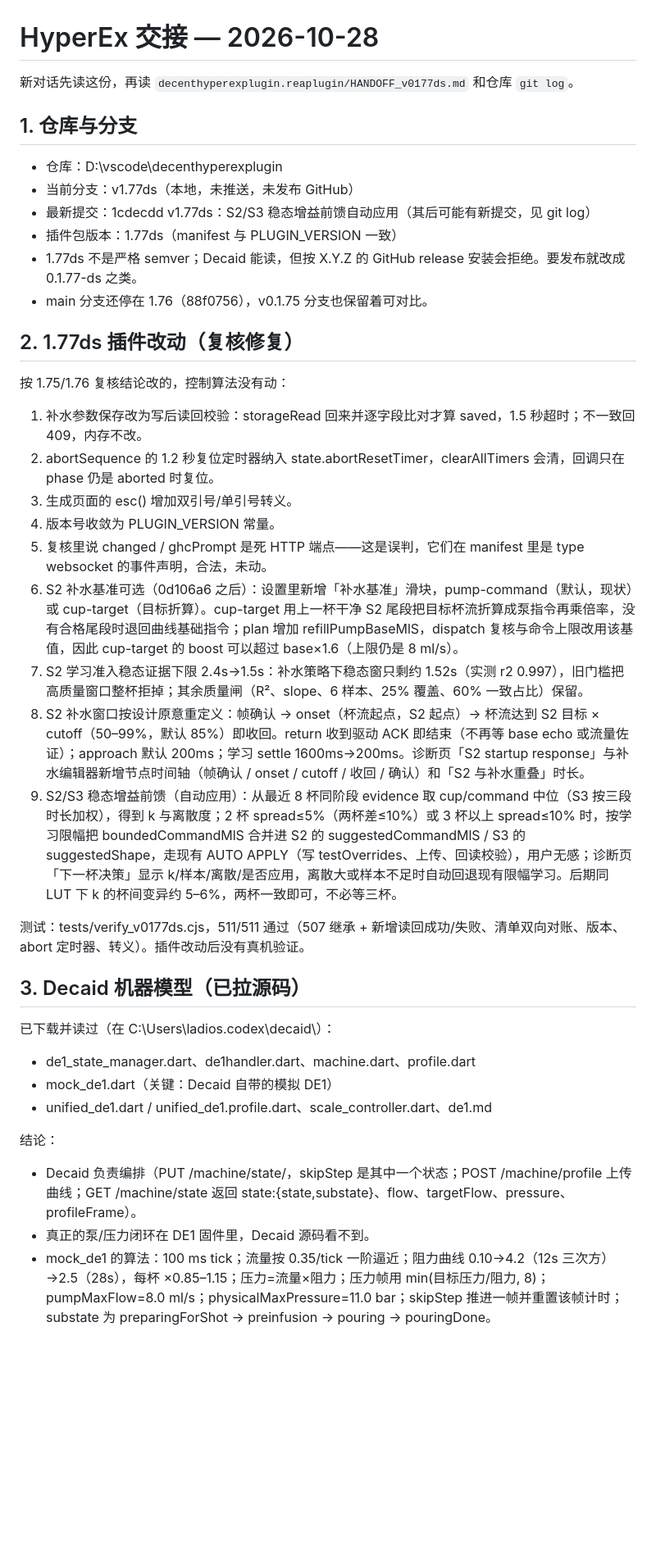
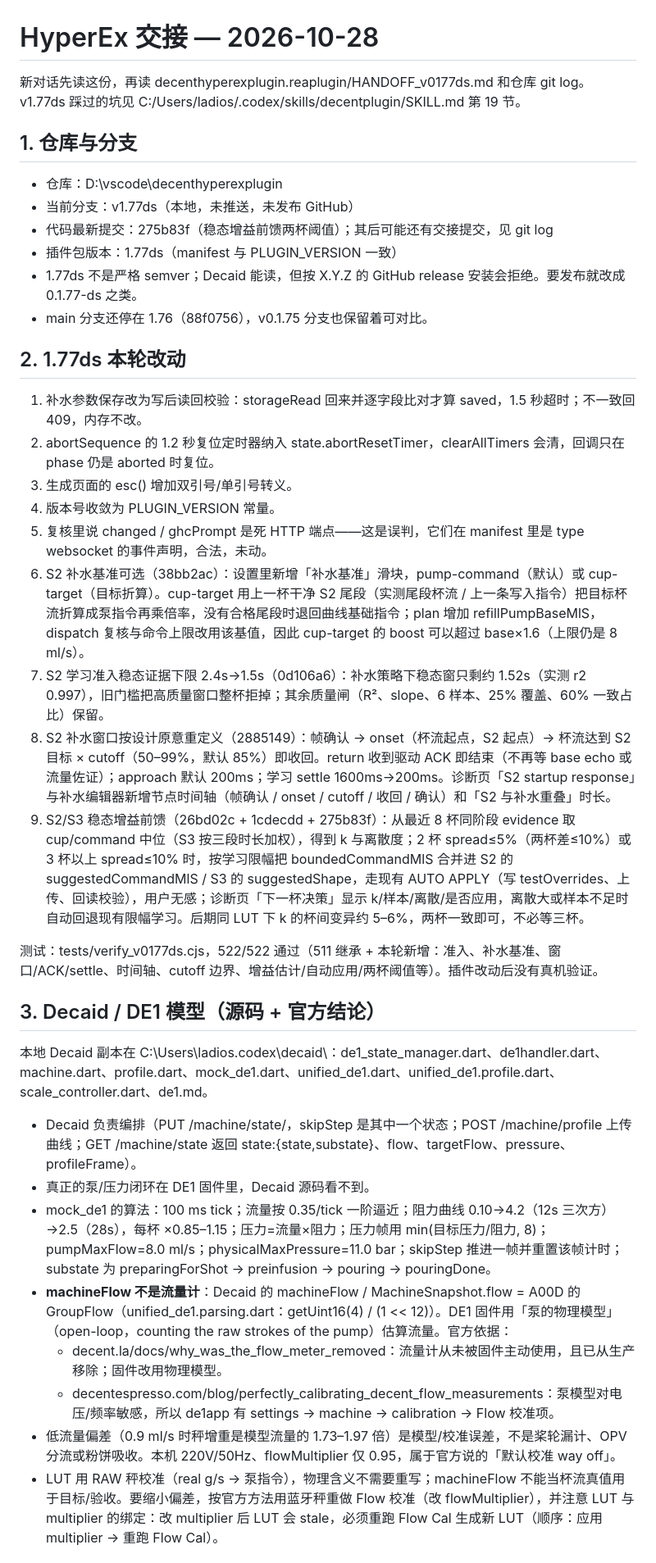
Before and after one commit to ladiosupp/decenthyperexplugin, a Markdown page: HANDOFF_2026-10-28.md, the part around one of its changes. Shown at 82% size. Drawn GitHub-style; blank space fills up the shorter version.

Commit message:
交接：重写 1.77ds 交接（本轮改动、真机数据、泵模型结论、522 基线与真机验证待办）

```diff
--- a/HANDOFF_2026-10-28.md
+++ b/HANDOFF_2026-10-28.md
@@ -1,43 +1,40 @@
 # HyperEx 交接 — 2026-10-28
 
-新对话先读这份，再读 `decenthyperexplugin.reaplugin/HANDOFF_v0177ds.md` 和仓库 `git log`。
+新对话先读这份，再读 decenthyperexplugin.reaplugin/HANDOFF_v0177ds.md 和仓库 git log。v1.77ds 踩过的坑见 C:/Users/ladios/.codex/skills/decentplugin/SKILL.md 第 19 节。
 
 ## 1. 仓库与分支
 
 - 仓库：D:\vscode\decenthyperexplugin
 - 当前分支：v1.77ds（本地，未推送，未发布 GitHub）
-- 最新提交：1cdecdd v1.77ds：S2/S3 稳态增益前馈自动应用（其后可能有新提交，见 git log）
+- 代码最新提交：275b83f（稳态增益前馈两杯阈值）；其后可能还有交接提交，见 git log
 - 插件包版本：1.77ds（manifest 与 PLUGIN_VERSION 一致）
 - 1.77ds 不是严格 semver；Decaid 能读，但按 X.Y.Z 的 GitHub release 安装会拒绝。要发布就改成 0.1.77-ds 之类。
 - main 分支还停在 1.76（88f0756），v0.1.75 分支也保留着可对比。
 
-## 2. 1.77ds 插件改动（复核修复）
-
-按 1.75/1.76 复核结论改的，控制算法没有动：
+## 2. 1.77ds 本轮改动
 
 1. 补水参数保存改为写后读回校验：storageRead 回来并逐字段比对才算 saved，1.5 秒超时；不一致回 409，内存不改。
 2. abortSequence 的 1.2 秒复位定时器纳入 state.abortResetTimer，clearAllTimers 会清，回调只在 phase 仍是 aborted 时复位。
 3. 生成页面的 esc() 增加双引号/单引号转义。
 4. 版本号收敛为 PLUGIN_VERSION 常量。
 5. 复核里说 changed / ghcPrompt 是死 HTTP 端点——这是误判，它们在 manifest 里是 type websocket 的事件声明，合法，未动。
-6. S2 补水基准可选（0d106a6 之后）：设置里新增「补水基准」滑块，pump-command（默认，现状）或 cup-target（目标折算）。cup-target 用上一杯干净 S2 尾段把目标杯流折算成泵指令再乘倍率，没有合格尾段时退回曲线基础指令；plan 增加 refillPumpBaseMlS，dispatch 复核与命令上限改用该基值，因此 cup-target 的 boost 可以超过 base×1.6（上限仍是 8 ml/s）。
-7. S2 学习准入稳态证据下限 2.4s→1.5s：补水策略下稳态窗只剩约 1.52s（实测 r2 0.997），旧门槛把高质量窗口整杯拒掉；其余质量闸（R²、slope、6 样本、25% 覆盖、60% 一致占比）保留。
-8. S2 补水窗口按设计原意重定义：帧确认 → onset（杯流起点，S2 起点）→ 杯流达到 S2 目标 × cutoff（50–99%，默认 85%）即收回。return 收到驱动 ACK 即结束（不再等 base echo 或流量佐证）；approach 默认 200ms；学习 settle 1600ms→200ms。诊断页「S2 startup response」与补水编辑器新增节点时间轴（帧确认 / onset / cutoff / 收回 / 确认）和「S2 与补水重叠」时长。
-9. S2/S3 稳态增益前馈（自动应用）：从最近 8 杯同阶段 evidence 取 cup/command 中位（S3 按三段时长加权），得到 k 与离散度；2 杯 spread≤5%（两杯差≤10%）或 3 杯以上 spread≤10% 时，按学习限幅把 boundedCommandMlS 合并进 S2 的 suggestedCommandMlS / S3 的 suggestedShape，走现有 AUTO APPLY（写 testOverrides、上传、回读校验），用户无感；诊断页「下一杯决策」显示 k/样本/离散/是否应用，离散大或样本不足时自动回退现有限幅学习。后期同 LUT 下 k 的杯间变异约 5–6%，两杯一致即可，不必等三杯。
+6. S2 补水基准可选（38bb2ac）：设置里新增「补水基准」滑块，pump-command（默认）或 cup-target（目标折算）。cup-target 用上一杯干净 S2 尾段（实测尾段杯流 / 上一条写入指令）把目标杯流折算成泵指令再乘倍率，没有合格尾段时退回曲线基础指令；plan 增加 refillPumpBaseMlS，dispatch 复核与命令上限改用该基值，因此 cup-target 的 boost 可以超过 base×1.6（上限仍是 8 ml/s）。
+7. S2 学习准入稳态证据下限 2.4s→1.5s（0d106a6）：补水策略下稳态窗只剩约 1.52s（实测 r2 0.997），旧门槛把高质量窗口整杯拒掉；其余质量闸（R²、slope、6 样本、25% 覆盖、60% 一致占比）保留。
+8. S2 补水窗口按设计原意重定义（2885149）：帧确认 → onset（杯流起点，S2 起点）→ 杯流达到 S2 目标 × cutoff（50–99%，默认 85%）即收回。return 收到驱动 ACK 即结束（不再等 base echo 或流量佐证）；approach 默认 200ms；学习 settle 1600ms→200ms。诊断页「S2 startup response」与补水编辑器新增节点时间轴（帧确认 / onset / cutoff / 收回 / 确认）和「S2 与补水重叠」时长。
+9. S2/S3 稳态增益前馈（26bd02c + 1cdecdd + 275b83f）：从最近 8 杯同阶段 evidence 取 cup/command 中位（S3 按三段时长加权），得到 k 与离散度；2 杯 spread≤5%（两杯差≤10%）或 3 杯以上 spread≤10% 时，按学习限幅把 boundedCommandMlS 合并进 S2 的 suggestedCommandMlS / S3 的 suggestedShape，走现有 AUTO APPLY（写 testOverrides、上传、回读校验），用户无感；诊断页「下一杯决策」显示 k/样本/离散/是否应用，离散大或样本不足时自动回退现有限幅学习。后期同 LUT 下 k 的杯间变异约 5–6%，两杯一致即可，不必等三杯。
 
-测试：tests/verify_v0177ds.cjs，511/511 通过（507 继承 + 新增读回成功/失败、清单双向对账、版本、abort 定时器、转义）。插件改动后没有真机验证。
+测试：tests/verify_v0177ds.cjs，522/522 通过（511 继承 + 本轮新增：准入、补水基准、窗口/ACK/settle、时间轴、cutoff 边界、增益估计/自动应用/两杯阈值等）。插件改动后没有真机验证。
 
-## 3. Decaid 机器模型（已拉源码）
+## 3. Decaid / DE1 模型（源码 + 官方结论）
 
-已下载并读过（在 C:\Users\ladios\.codex\decaid\）：
-
-- de1_state_manager.dart、de1handler.dart、machine.dart、profile.dart
-- mock_de1.dart（关键：Decaid 自带的模拟 DE1）
-- unified_de1.dart / unified_de1.profile.dart、scale_controller.dart、de1.md
-
-结论：
+本地 Decaid 副本在 C:\Users\ladios\.codex\decaid\：de1_state_manager.dart、de1handler.dart、machine.dart、profile.dart、mock_de1.dart、unified_de1.dart、unified_de1.profile.dart、scale_controller.dart、de1.md。
 
 - Decaid 负责编排（PUT /machine/state/<state>，skipStep 是其中一个状态；POST /machine/profile 上传曲线；GET /machine/state 返回 state:{state,substate}、flow、targetFlow、pressure、profileFrame）。
 - 真正的泵/压力闭环在 DE1 固件里，Decaid 源码看不到。
 - mock_de1 的算法：100 ms tick；流量按 0.35/tick 一阶逼近；阻力曲线 0.10→4.2（12s 三次方）→2.5（28s），每杯 ×0.85–1.15；压力=流量×阻力；压力帧用 min(目标压力/阻力, 8)；pumpMaxFlow=8.0 ml/s；physicalMaxPressure=11.0 bar；skipStep 推进一帧并重置该帧计时；substate 为 preparingForShot → preinfusion → pouring → pouringDone。
+- **machineFlow 不是流量计**：Decaid 的 machineFlow / MachineSnapshot.flow = A00D 的 GroupFlow（unified_de1.parsing.dart：getUint16(4) / (1 << 12)）。DE1 固件用「泵的物理模型」（open-loop，counting the raw strokes of the pump）估算流量。官方依据：
+  - decent.la/docs/why_was_the_flow_meter_removed：流量计从未被固件主动使用，且已从生产移除；固件改用物理模型。
+  - decentespresso.com/blog/perfectly_calibrating_decent_flow_measurements：泵模型对电压/频率敏感，所以 de1app 有 settings → machine → calibration → Flow 校准项。
+- 低流量偏差（0.9 ml/s 时秤增重是模型流量的 1.73–1.97 倍）是模型/校准误差，不是桨轮漏计、OPV 分流或粉饼吸收。本机 220V/50Hz、flowMultiplier 仅 0.95，属于官方说的「默认校准 way off」。
+- LUT 用 RAW 秤校准（real g/s → 泵指令），物理含义不需要重写；machineFlow 不能当杯流真值用于目标/验收。要缩小偏差，按官方方法用蓝牙秤重做 Flow 校准（改 flowMultiplier），并注意 LUT 与 multiplier 的绑定：改 multiplier 后 LUT 会 stale，必须重跑 Flow Cal 生成新 LUT（顺序：应用 multiplier → 重跑 Flow Cal）。
 
```
Also changed, not shown: other parts of HANDOFF_2026-10-28.md (+17 -9 lines).
